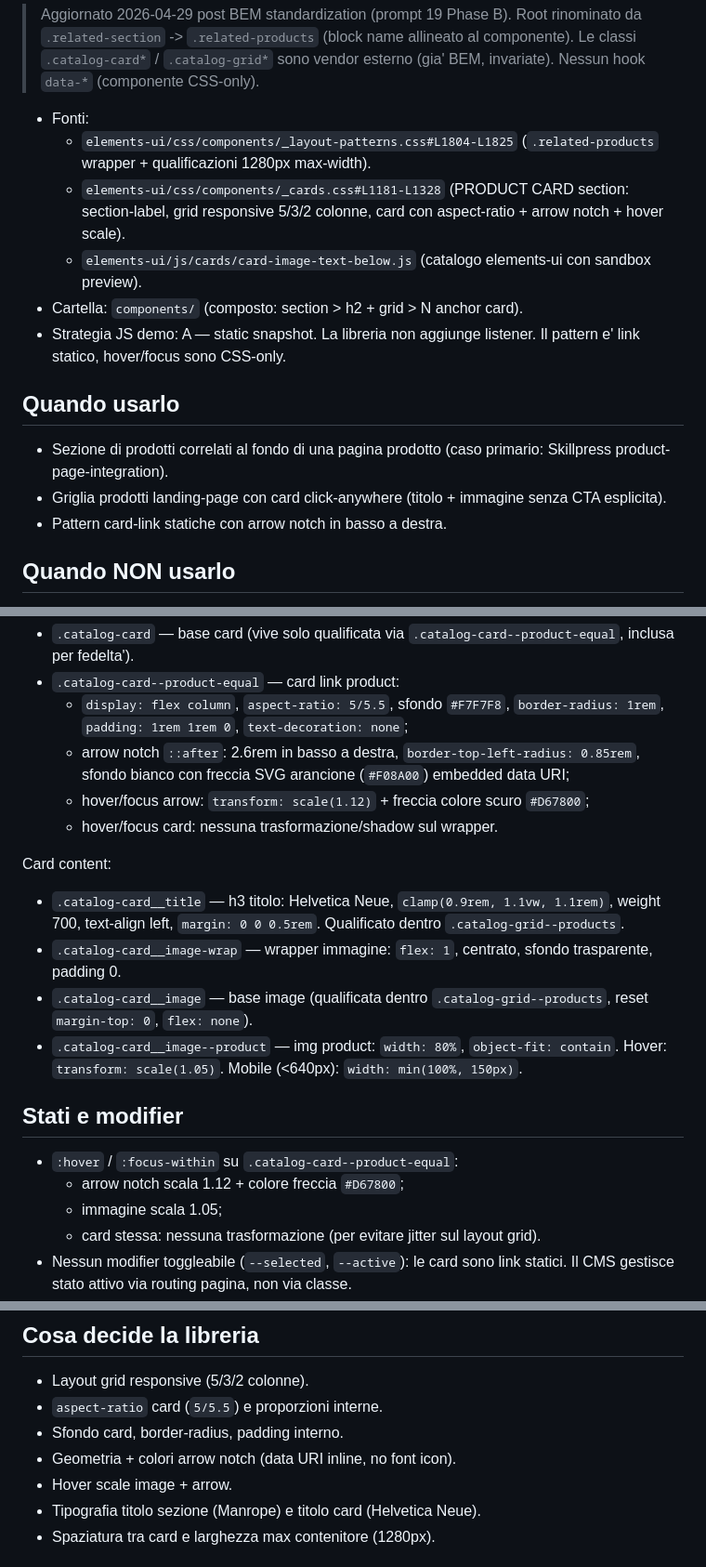
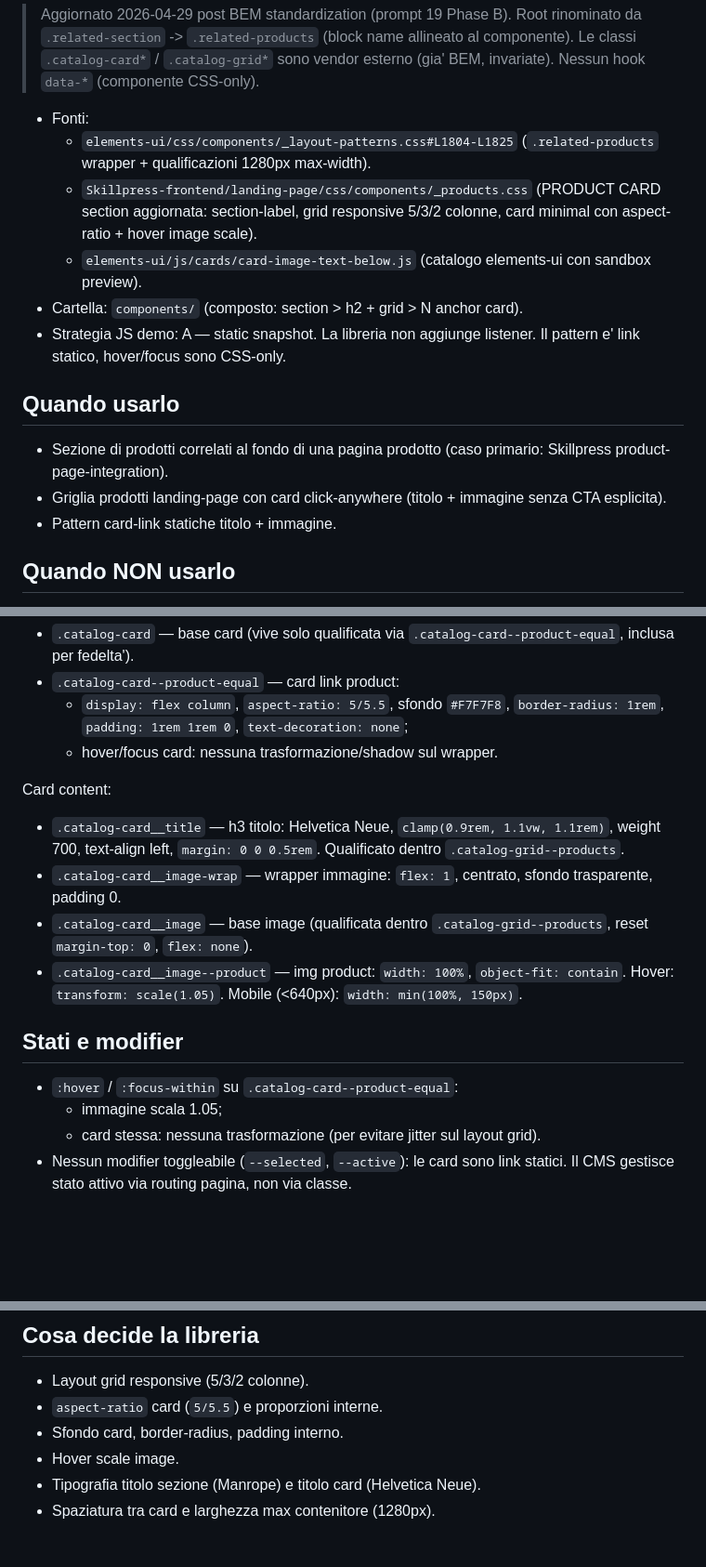
Before and after one commit to ebattt/skillpress-ui, a Markdown page: docs/related-products.md, 3 parts joined by grey strips. Shown at 93% size. Rendered like a GitHub page; blank space fills up the shorter version.

Commit message:
docs: update related products card contract

```diff
--- a/docs/related-products.md
+++ b/docs/related-products.md
@@ -6,7 +6,7 @@ Sezione "Potrebbe piacerti anche": griglia di card prodotto correlato (stile lan
 
 - Fonti:
   - `elements-ui/css/components/_layout-patterns.css#L1804-L1825` (`.related-products` wrapper + qualificazioni 1280px max-width).
-  - `elements-ui/css/components/_cards.css#L1181-L1328` (PRODUCT CARD section: section-label, grid responsive 5/3/2 colonne, card con aspect-ratio + arrow notch + hover scale).
+  - `Skillpress-frontend/landing-page/css/components/_products.css` (PRODUCT CARD section aggiornata: section-label, grid responsive 5/3/2 colonne, card minimal con aspect-ratio + hover image scale).
   - `elements-ui/js/cards/card-image-text-below.js` (catalogo elements-ui con sandbox preview).
 - Cartella: `components/` (composto: section > h2 + grid > N anchor card).
 - Strategia JS demo: A — static snapshot. La libreria non aggiunge listener. Il pattern e' link statico, hover/focus sono CSS-only.
@@ -15,7 +15,7 @@ Sezione "Potrebbe piacerti anche": griglia di card prodotto correlato (stile lan
 
 - Sezione di prodotti correlati al fondo di una pagina prodotto (caso primario: Skillpress product-page-integration).
 - Griglia prodotti landing-page con card click-anywhere (titolo + immagine senza CTA esplicita).
-- Pattern card-link statiche con arrow notch in basso a destra.
+- Pattern card-link statiche titolo + immagine.
 
 ## Quando NON usarlo
 
@@ -58,8 +58,6 @@ Card:
 - `.catalog-card` — base card (vive solo qualificata via `.catalog-card--product-equal`, inclusa per fedelta').
 - `.catalog-card--product-equal` — card link product:
   - `display: flex column`, `aspect-ratio: 5/5.5`, sfondo `#F7F7F8`, `border-radius: 1rem`, `padding: 1rem 1rem 0`, `text-decoration: none`;
-  - arrow notch `::after`: 2.6rem in basso a destra, `border-top-left-radius: 0.85rem`, sfondo bianco con freccia SVG arancione (`#F08A00`) embedded data URI;
-  - hover/focus arrow: `transform: scale(1.12)` + freccia colore scuro `#D67800`;
   - hover/focus card: nessuna trasformazione/shadow sul wrapper.
 
 Card content:
@@ -67,12 +65,11 @@ Card content:
 - `.catalog-card__title` — h3 titolo: Helvetica Neue, `clamp(0.9rem, 1.1vw, 1.1rem)`, weight 700, text-align left, `margin: 0 0 0.5rem`. Qualificato dentro `.catalog-grid--products`.
 - `.catalog-card__image-wrap` — wrapper immagine: `flex: 1`, centrato, sfondo trasparente, padding 0.
 - `.catalog-card__image` — base image (qualificata dentro `.catalog-grid--products`, reset `margin-top: 0`, `flex: none`).
-- `.catalog-card__image--product` — img product: `width: 80%`, `object-fit: contain`. Hover: `transform: scale(1.05)`. Mobile (<640px): `width: min(100%, 150px)`.
+- `.catalog-card__image--product` — img product: `width: 100%`, `object-fit: contain`. Hover: `transform: scale(1.05)`. Mobile (<640px): `width: min(100%, 150px)`.
 
 ## Stati e modifier
 
 - `:hover` / `:focus-within` su `.catalog-card--product-equal`:
-  - arrow notch scala 1.12 + colore freccia `#D67800`;
   - immagine scala 1.05;
   - card stessa: nessuna trasformazione (per evitare jitter sul layout grid).
 - Nessun modifier toggleabile (`--selected`, `--active`): le card sono link statici. Il CMS gestisce stato attivo via routing pagina, non via classe.
@@ -91,8 +88,7 @@ Card content:
 - Layout grid responsive (5/3/2 colonne).
 - `aspect-ratio` card (`5/5.5`) e proporzioni interne.
 - Sfondo card, border-radius, padding interno.
-- Geometria + colori arrow notch (data URI inline, no font icon).
-- Hover scale image + arrow.
+- Hover scale image.
 - Tipografia titolo sezione (Manrope) e titolo card (Helvetica Neue).
 - Spaziatura tra card e larghezza max contenitore (1280px).
 
```
